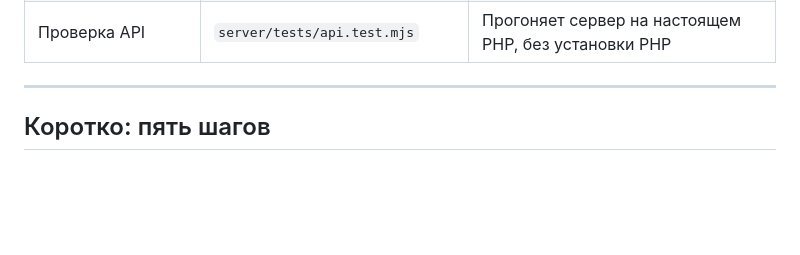
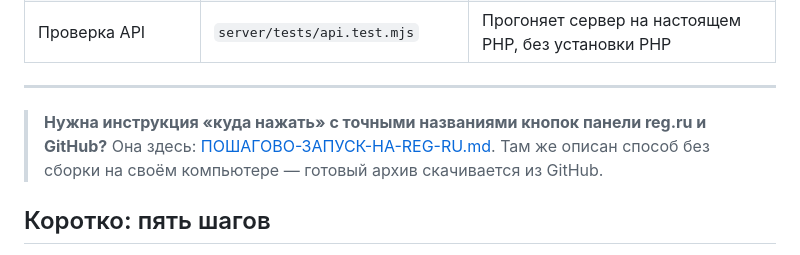
Before and after one commit to silovr709-dotcom/Calculator, a Markdown page: docs/DEPLOY-REGRU.md, the part around the change. GitHub-like rendering; blank space fills up the shorter version.

```diff
--- a/docs/DEPLOY-REGRU.md
+++ b/docs/DEPLOY-REGRU.md
@@ -15,6 +15,10 @@
 | Проверка API | `server/tests/api.test.mjs` | Прогоняет сервер на настоящем PHP, без установки PHP |
 
 ---
+
+> **Нужна инструкция «куда нажать» с точными названиями кнопок панели reg.ru и GitHub?**
+> Она здесь: [ПОШАГОВО-ЗАПУСК-НА-REG-RU.md](ПОШАГОВО-ЗАПУСК-НА-REG-RU.md).
+> Там же описан способ без сборки на своём компьютере — готовый архив скачивается из GitHub.
 
 ## Коротко: пять шагов
 
```
Also changed, not shown: docs/ПОШАГОВО-ЗАПУСК-НА-REG-RU.md (added, +189 -0 lines).
